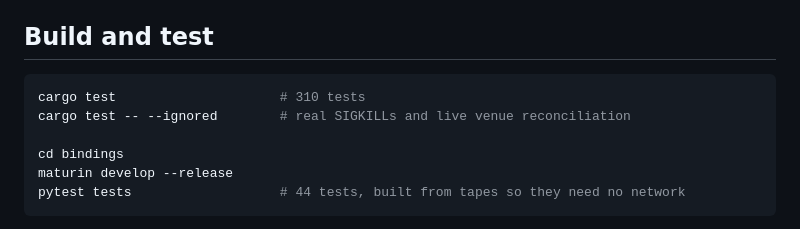
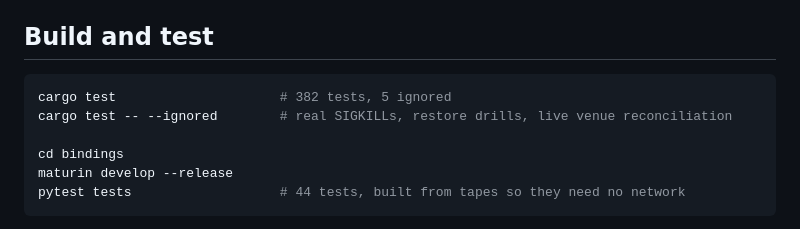
Before and after one commit to lgoyal6/tickvault, a Markdown page: README.md, the part around the change. Drawn GitHub-style.

Commit message:
Correct the README's test count to what the suite actually runs
It said 310. `cargo test` on this commit reports 382 passed, 0 failed, 5
ignored, and `cargo test --release` reports the same. The three gates added
above this commit account for most of the gap.

The `--ignored` line also now mentions the restore drills, since two of the
five ignored tests are the ones in the restore gate rather than SIGKILL and
live-venue work.

````diff
--- a/README.md
+++ b/README.md
@@ -507,8 +507,8 @@ Further reading: [`docs/venues.md`](docs/venues.md) for the per-venue findings,
 ## Build and test
 
 ```bash
-cargo test                     # 310 tests
-cargo test -- --ignored        # real SIGKILLs and live venue reconciliation
+cargo test                     # 382 tests, 5 ignored
+cargo test -- --ignored        # real SIGKILLs, restore drills, live venue reconciliation
 
 cd bindings
 maturin develop --release
````
